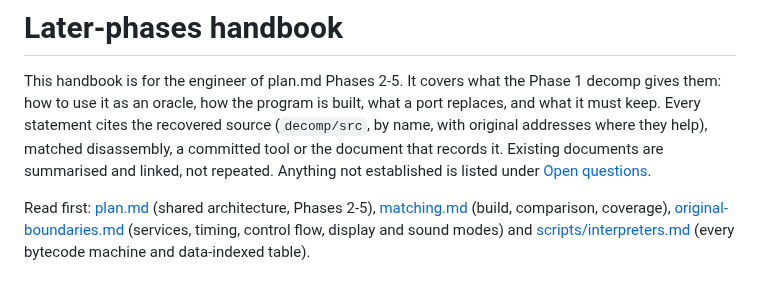
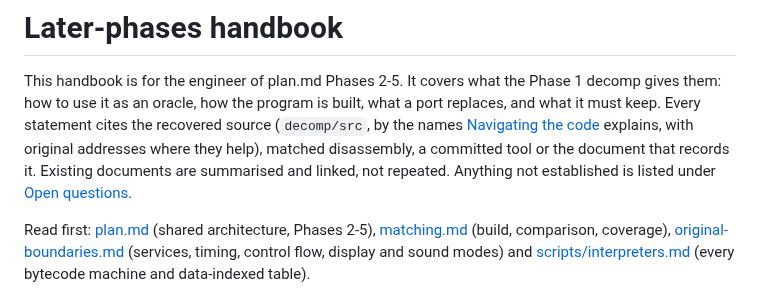
Before and after one commit to brianblakely/xenogears-ex-machina, a Markdown page: docs/later-phases.md, the part around one of its changes. Rendered like a GitHub page.

```diff
--- a/docs/later-phases.md
+++ b/docs/later-phases.md
@@ -3,10 +3,11 @@
 This handbook is for the engineer of plan.md Phases 2-5. It covers what the
 Phase 1 decomp gives them: how to use it as an oracle, how the program is built,
 what a port replaces, and what it must keep. Every statement cites the recovered
-source (`decomp/src`, by name, with original addresses where they help),
-matched disassembly, a committed tool or the document that records it. Existing
-documents are summarised and linked, not repeated. Anything not established is
-listed under [Open questions](#open-questions).
+source (`decomp/src`, by the names [Navigating the code](#navigating-the-code)
+explains, with original addresses where they help), matched disassembly, a
+committed tool or the document that records it. Existing documents are
+summarised and linked, not repeated. Anything not established is listed under
+[Open questions](#open-questions).
 
 Read first: [plan.md](../plan.md) (shared architecture, Phases 2-5),
 [matching.md](matching.md) (build, comparison, coverage),
```
Also changed, not shown: other parts of docs/later-phases.md (+39 -0 lines).
